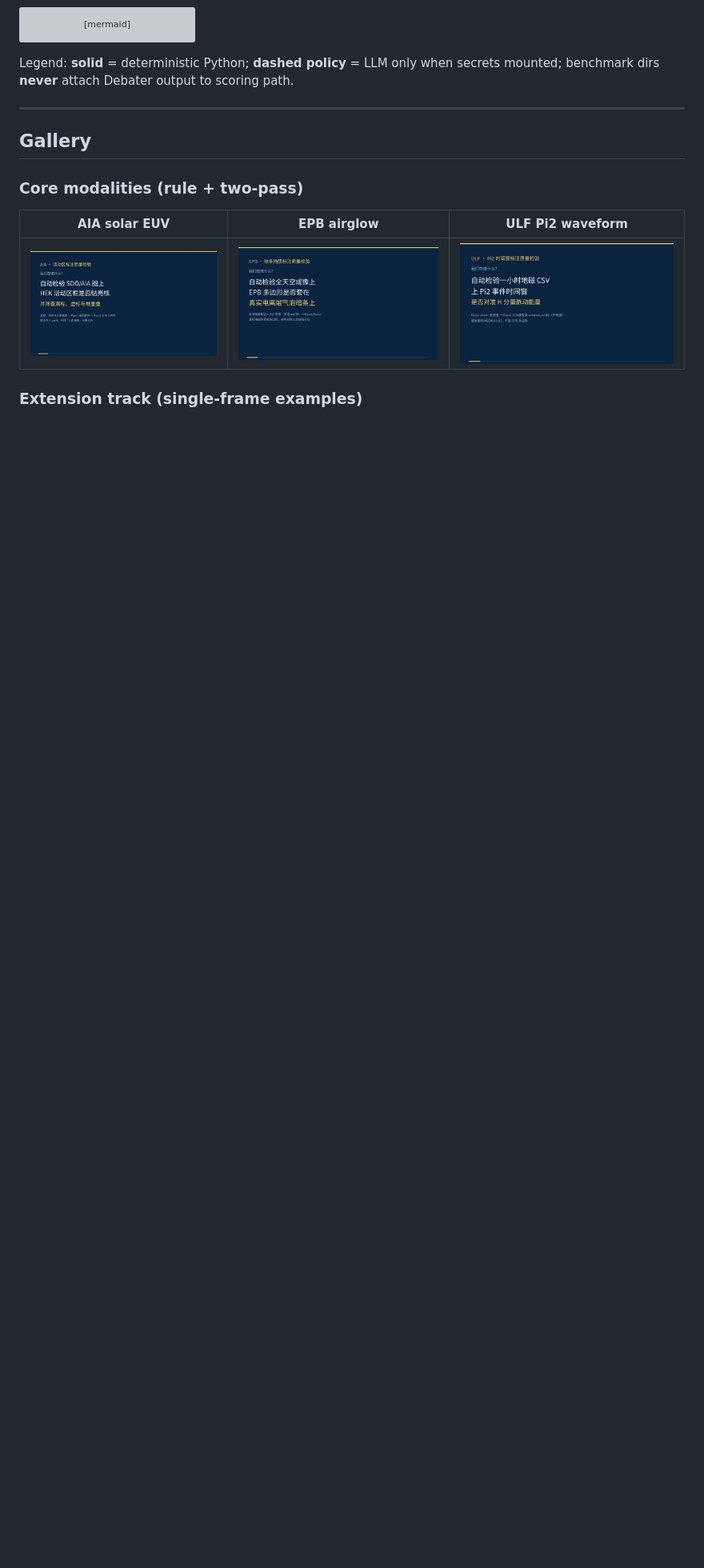
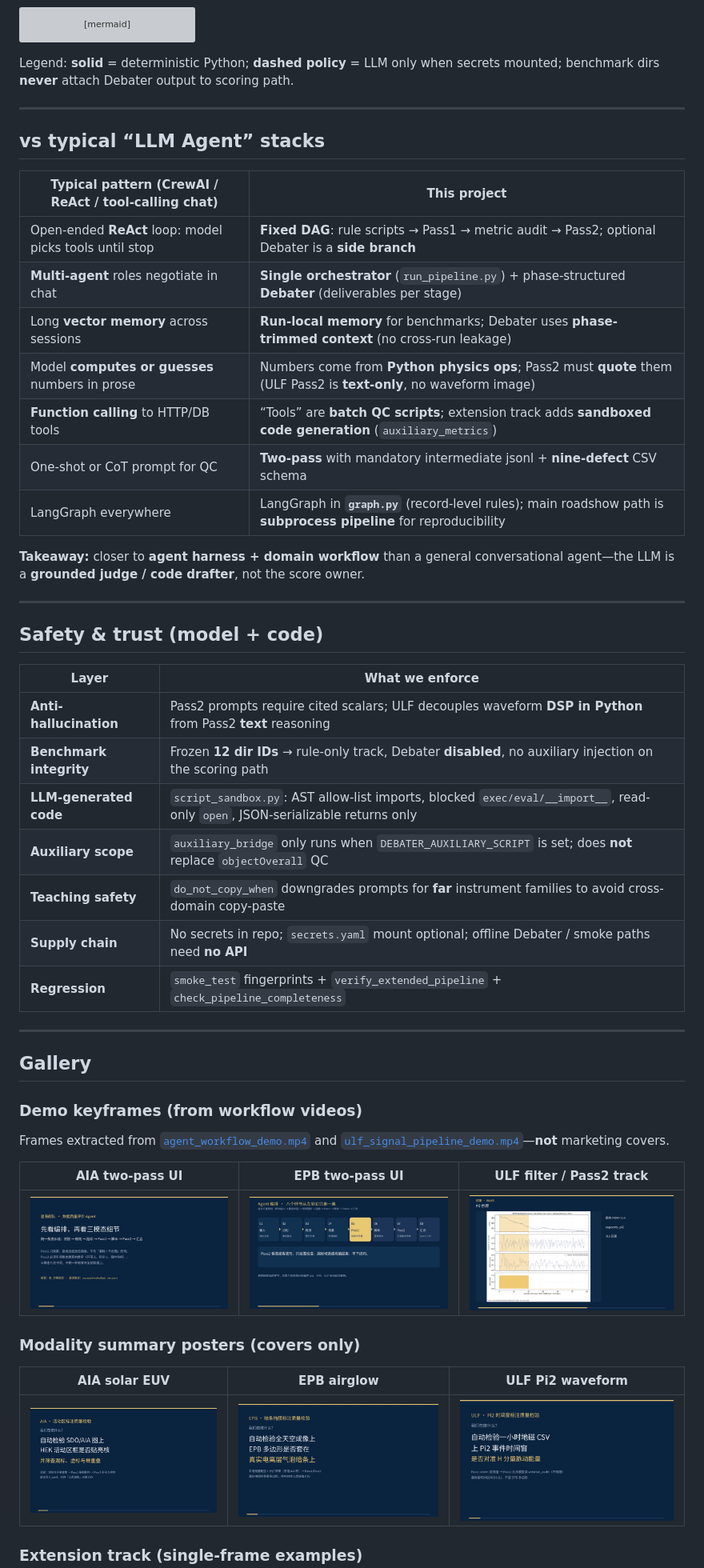
Before and after one commit to Rayana-AD/AI4S-TwoPassViT-Agent, a Markdown page: README.md, the part around the change. Shown at 80% size. Drawn GitHub-style; pictures changed too: docs/gallery/demo_keyframe_aia_pass.png (added), docs/gallery/demo_keyframe_epb_pass.png (added), docs/gallery/demo_keyframe_ulf_pass.png (added); blank space fills up the shorter version; grey boxes are pictures that could not be loaded.

Commit message:
docs: agent vs harness comparison, safety table, demo keyframes in gallery.
Separate video keyframes from modality poster covers; add EN/ZH sections.

Co-authored-by: Cursor <cursoragent@cursor.com>

```diff
--- a/README.md
+++ b/README.md
@@ -102,9 +102,47 @@ Legend: **solid** = deterministic Python; **dashed policy** = LLM only when secr
 
 ---
 
+## vs typical “LLM Agent” stacks
+
+| Typical pattern (CrewAI / ReAct / tool-calling chat) | This project |
+|------------------------------------------------------|--------------|
+| Open-ended **ReAct** loop: model picks tools until stop | **Fixed DAG**: rule scripts → Pass1 → metric audit → Pass2; optional Debater is a **side branch** |
+| **Multi-agent** roles negotiate in chat | **Single orchestrator** (`run_pipeline.py`) + phase-structured **Debater** (deliverables per stage) |
+| Long **vector memory** across sessions | **Run-local memory** for benchmarks; Debater uses **phase-trimmed context** (no cross-run leakage) |
+| Model **computes or guesses** numbers in prose | Numbers come from **Python physics ops**; Pass2 must **quote** them (ULF Pass2 is **text-only**, no waveform image) |
+| **Function calling** to HTTP/DB tools | “Tools” are **batch QC scripts**; extension track adds **sandboxed code generation** (`auxiliary_metrics`) |
+| One-shot or CoT prompt for QC | **Two-pass** with mandatory intermediate jsonl + **nine-defect** CSV schema |
+| LangGraph everywhere | LangGraph in **`graph.py`** (record-level rules); main roadshow path is **subprocess pipeline** for reproducibility |
+
+**Takeaway:** closer to **agent harness + domain workflow** than a general conversational agent—the LLM is a **grounded judge / code drafter**, not the score owner.
+
+---
+
+## Safety & trust (model + code)
+
+| Layer | What we enforce |
+|-------|------------------|
+| **Anti-hallucination** | Pass2 prompts require cited scalars; ULF decouples waveform **DSP in Python** from Pass2 **text** reasoning |
+| **Benchmark integrity** | Frozen **12 dir IDs** → rule-only track, Debater **disabled**, no auxiliary injection on the scoring path |
+| **LLM-generated code** | `script_sandbox.py`: AST allow-list imports, blocked `exec/eval/__import__`, read-only `open`, JSON-serializable returns only |
+| **Auxiliary scope** | `auxiliary_bridge` only runs when `DEBATER_AUXILIARY_SCRIPT` is set; does **not** replace `objectOverall` QC |
+| **Teaching safety** | `do_not_copy_when` downgrades prompts for **far** instrument families to avoid cross-domain copy-paste |
+| **Supply chain** | No secrets in repo; `secrets.yaml` mount optional; offline Debater / smoke paths need **no API** |
+| **Regression** | `smoke_test` fingerprints + `verify_extended_pipeline` + `check_pipeline_completeness` |
+
+---
+
 ## Gallery
 
-### Core modalities (rule + two-pass)
+### Demo keyframes (from workflow videos)
+
+Frames extracted from [`agent_workflow_demo.mp4`](docs/media/agent_workflow_demo.mp4) and [`ulf_signal_pipeline_demo.mp4`](docs/media/ulf_signal_pipeline_demo.mp4)—**not** marketing covers.
+
+| AIA two-pass UI | EPB two-pass UI | ULF filter / Pass2 track |
+|:---:|:---:|:---:|
+| ![](docs/gallery/demo_keyframe_aia_pass.png) | ![](docs/gallery/demo_keyframe_epb_pass.png) | ![](docs/gallery/demo_keyframe_ulf_pass.png) |
+
+### Modality summary posters (covers only)
 
 | AIA solar EUV | EPB airglow | ULF Pi2 waveform |
 |:---:|:---:|:---:|
```
Also changed, not shown: README_zh.md (+39 -1 lines), docs/gallery/README.md (+7 -9 lines), docs/gallery/demo_keyframe_ulf_alt.png (added), docs/gallery/demo_keyframe_workflow.png (added).
